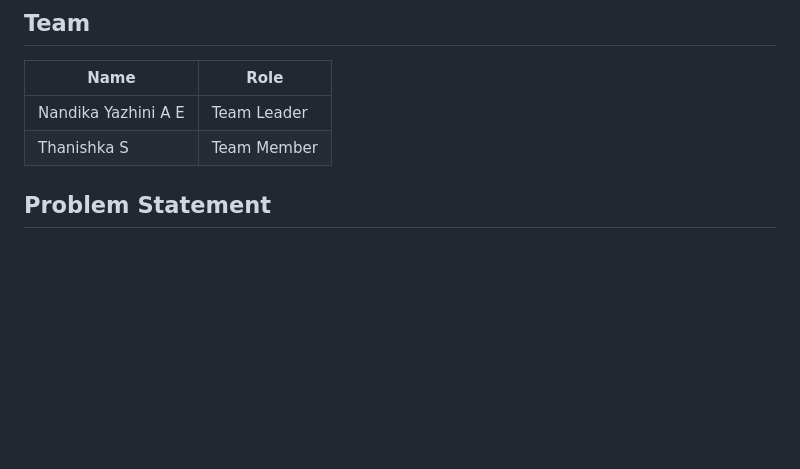
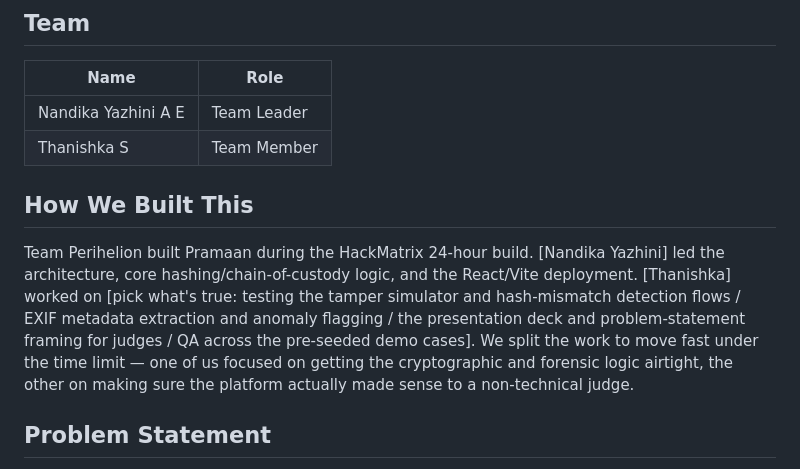
Before and after one commit to Yazhini0128/pramaan-hackmatrix, a Markdown page: README.md, the part around the change. Drawn GitHub-style; blank space fills up the shorter version.

Commit message:
docs: add how we built this section

```diff
--- a/README.md
+++ b/README.md
@@ -12,7 +12,9 @@ Team Perihelion — HackMatrix Grand Finale (24-Hour Build)
 |---|---|
 | Nandika Yazhini A E | Team Leader |
 | Thanishka S | Team Member |
+## How We Built This
 
+Team Perihelion built Pramaan during the HackMatrix 24-hour build. [Nandika Yazhini] led the architecture, core hashing/chain-of-custody logic, and the React/Vite deployment. [Thanishka] worked on [pick what's true: testing the tamper simulator and hash-mismatch detection flows / EXIF metadata extraction and anomaly flagging / the presentation deck and problem-statement framing for judges / QA across the pre-seeded demo cases]. We split the work to move fast under the time limit — one of us focused on getting the cryptographic and forensic logic airtight, the other on making sure the platform actually made sense to a non-technical judge.
 ## Problem Statement
 
 Indian courts reject digital evidence in nearly 4 out of 10 cases — not because it's fake, but because investigators can't prove it wasn't altered. Missing cryptographic hashes, broken chains of custody, understaffed forensic labs, and missing Section 63 certificates (under the Bharatiya Sakshya Adhiniyam, 2023) cause strong cases to collapse on procedure rather than facts. Investigators today juggle disconnected tools, manual reporting, and legal paperwork — a slow, error-prone process that judges without technical training struggle to interpret.
```
